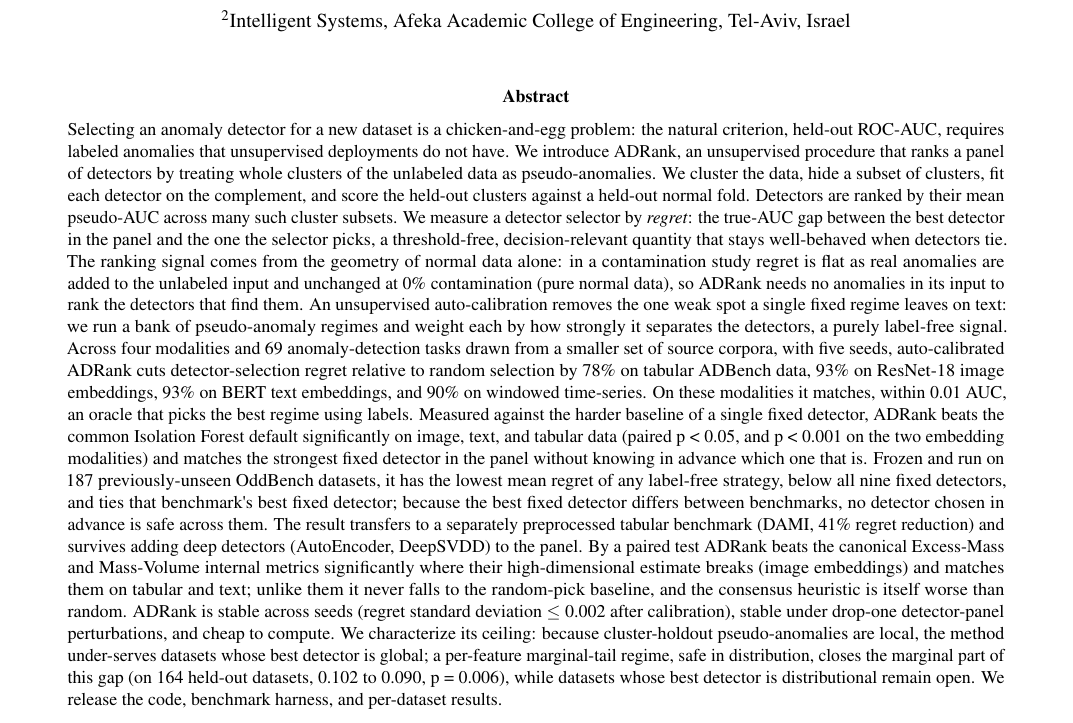
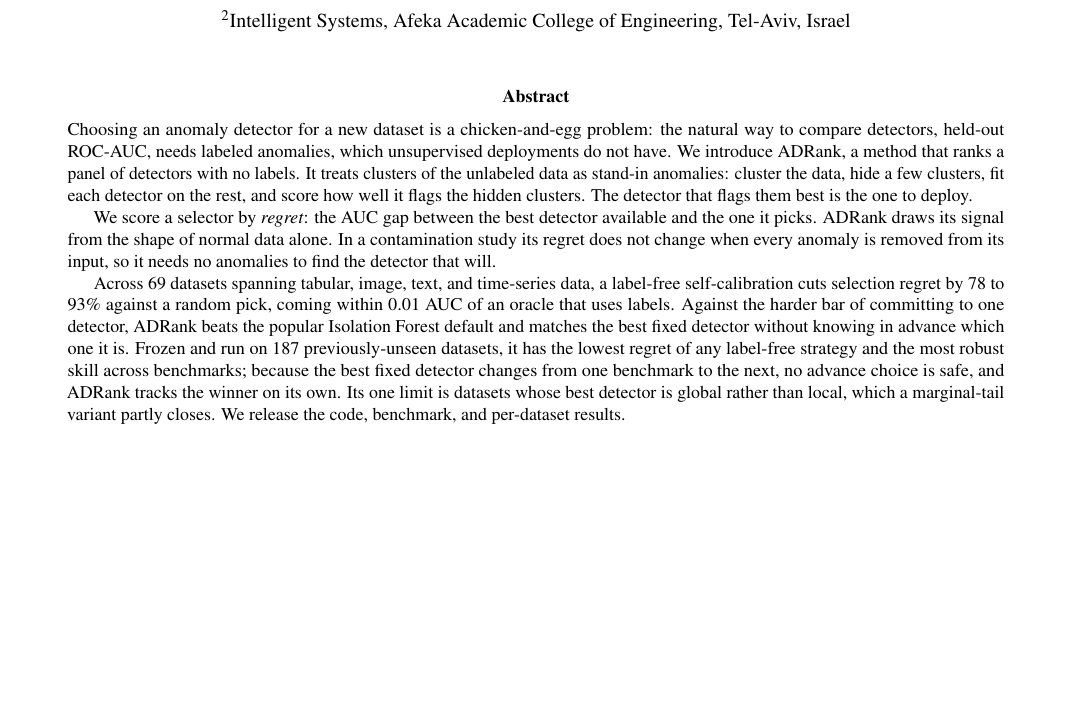
Before and after one commit to ApartsinProjects/ADRank, a LaTeX paper (paper/latex/main.tex): part of page 1 of 13, cut so that both start at the same text, the shorter picture padded with empty space. Compiled offline with pdfLaTeX.

Commit message:
Simplify the abstract for clarity and readability
Replace the single dense ~3500-char paragraph with three short, plain paragraphs
that lead with the proposal and value:
- what the problem is and how ADRank solves it, in plain terms ("treats clusters as
  stand-in anomalies; the detector that flags them best is the one to deploy")
- the distinctive property up front (needs no anomalies in its input)
- the headline results and value (78-93% below random, near-oracle; beats the IForest
  default, matches the best fixed detector; 187 unseen datasets, most robust skill),
  with the one honest limit
Secondary details (EM/MV, DAMI, deep detectors, stability) move to the body where they
already live. Rebuilt HTML, 1-col DOCX/PDF, 2-col Word DOCX/PDF, and LaTeX 2-col PDF.

Co-Authored-By: Claude Opus 4.8 <noreply@anthropic.com>

```diff
--- a/paper/latex/main.tex
+++ b/paper/latex/main.tex
@@ -16,7 +16,11 @@
 \begin{@twocolumnfalse}
 \maketitle
 \begin{abstract}
-\noindent Selecting an anomaly detector for a new dataset is a chicken-and-egg problem: the natural criterion, held-out ROC-AUC, requires labeled anomalies that unsupervised deployments do not have. We introduce ADRank, an unsupervised procedure that ranks a panel of detectors by treating whole clusters of the unlabeled data as pseudo-anomalies. We cluster the data, hide a subset of clusters, fit each detector on the complement, and score the held-out clusters against a held-out normal fold. Detectors are ranked by their mean pseudo-AUC across many such cluster subsets. We measure a detector selector by \emph{regret}: the true-AUC gap between the best detector in the panel and the one the selector picks, a threshold-free, decision-relevant quantity that stays well-behaved when detectors tie. The ranking signal comes from the geometry of normal data alone: in a contamination study regret is flat as real anomalies are added to the unlabeled input and unchanged at 0\% contamination (pure normal data), so ADRank needs no anomalies in its input to rank the detectors that find them. An unsupervised auto-calibration removes the one weak spot a single fixed regime leaves on text: we run a bank of pseudo-anomaly regimes and weight each by how strongly it separates the detectors, a purely label-free signal. Across four modalities and 69 anomaly-detection tasks drawn from a smaller set of source corpora, with five seeds, auto-calibrated ADRank cuts detector-selection regret relative to random selection by 78\% on tabular ADBench data, 93\% on ResNet-18 image embeddings, 93\% on BERT text embeddings, and 90\% on windowed time-series. On these modalities it matches, within 0.01 AUC, an oracle that picks the best regime using labels. Measured against the harder baseline of a single fixed detector, ADRank beats the common Isolation Forest default significantly on image, text, and tabular data (paired p \textless{} 0.05, and p \textless{} 0.001 on the two embedding modalities) and matches the strongest fixed detector in the panel without knowing in advance which one that is. Frozen and run on 187 previously-unseen OddBench datasets, it has the lowest mean regret of any label-free strategy, below all nine fixed detectors, and ties that benchmark\textquotesingle s best fixed detector; because the best fixed detector differs between benchmarks, no detector chosen in advance is safe across them. The result transfers to a separately preprocessed tabular benchmark (DAMI, 41\% regret reduction) and survives adding deep detectors (AutoEncoder, DeepSVDD) to the panel. By a paired test ADRank beats the canonical Excess-Mass and Mass-Volume internal metrics significantly where their high-dimensional estimate breaks (image embeddings) and matches them on tabular and text; unlike them it never falls to the random-pick baseline, and the consensus heuristic is itself worse than random. ADRank is stable across seeds (regret standard deviation $\leq$ 0.002 after calibration), stable under drop-one detector-panel perturbations, and cheap to compute. We characterize its ceiling: because cluster-holdout pseudo-anomalies are local, the method under-serves datasets whose best detector is global; a per-feature marginal-tail regime, safe in distribution, closes the marginal part of this gap (on 164 held-out datasets, 0.102 to 0.090, p = 0.006), while datasets whose best detector is distributional remain open. We release the code, benchmark harness, and per-dataset results.
+\noindent Choosing an anomaly detector for a new dataset is a chicken-and-egg problem: the natural way to compare detectors, held-out ROC-AUC, needs labeled anomalies, which unsupervised deployments do not have. We introduce ADRank, a method that ranks a panel of detectors with no labels. It treats clusters of the unlabeled data as stand-in anomalies: cluster the data, hide a few clusters, fit each detector on the rest, and score how well it flags the hidden clusters. The detector that flags them best is the one to deploy.
+
+We score a selector by \emph{regret}: the AUC gap between the best detector available and the one it picks. ADRank draws its signal from the shape of normal data alone. In a contamination study its regret does not change when every anomaly is removed from its input, so it needs no anomalies to find the detector that will.
+
+Across 69 datasets spanning tabular, image, text, and time-series data, a label-free self-calibration cuts selection regret by 78 to 93\% against a random pick, coming within 0.01 AUC of an oracle that uses labels. Against the harder bar of committing to one detector, ADRank beats the popular Isolation Forest default and matches the best fixed detector without knowing in advance which one it is. Frozen and run on 187 previously-unseen datasets, it has the lowest regret of any label-free strategy and the most robust skill across benchmarks; because the best fixed detector changes from one benchmark to the next, no advance choice is safe, and ADRank tracks the winner on its own. Its one limit is datasets whose best detector is global rather than local, which a marginal-tail variant partly closes. We release the code, benchmark, and per-dataset results.
 \end{abstract}
 \vspace{1.4em}
 \end{@twocolumnfalse}
```
Also changed, not shown: paper/adrank.md (+5 -1 lines), docs/adrank-2col.pdf, docs/adrank.pdf, 3 other files.
